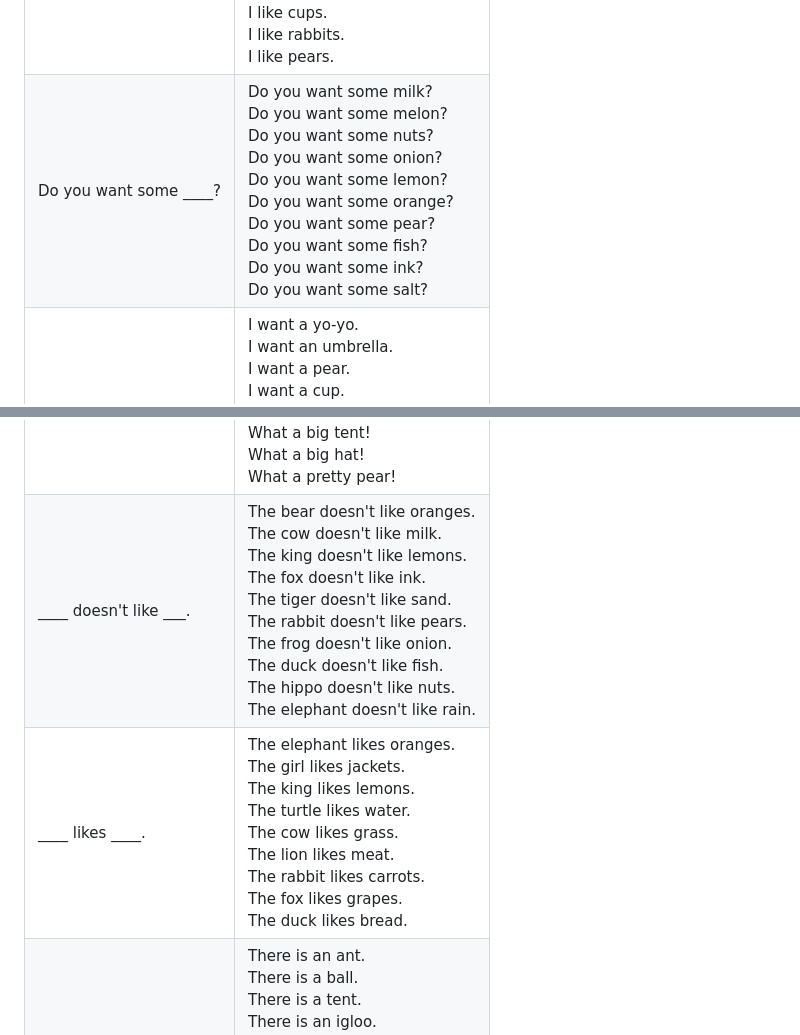
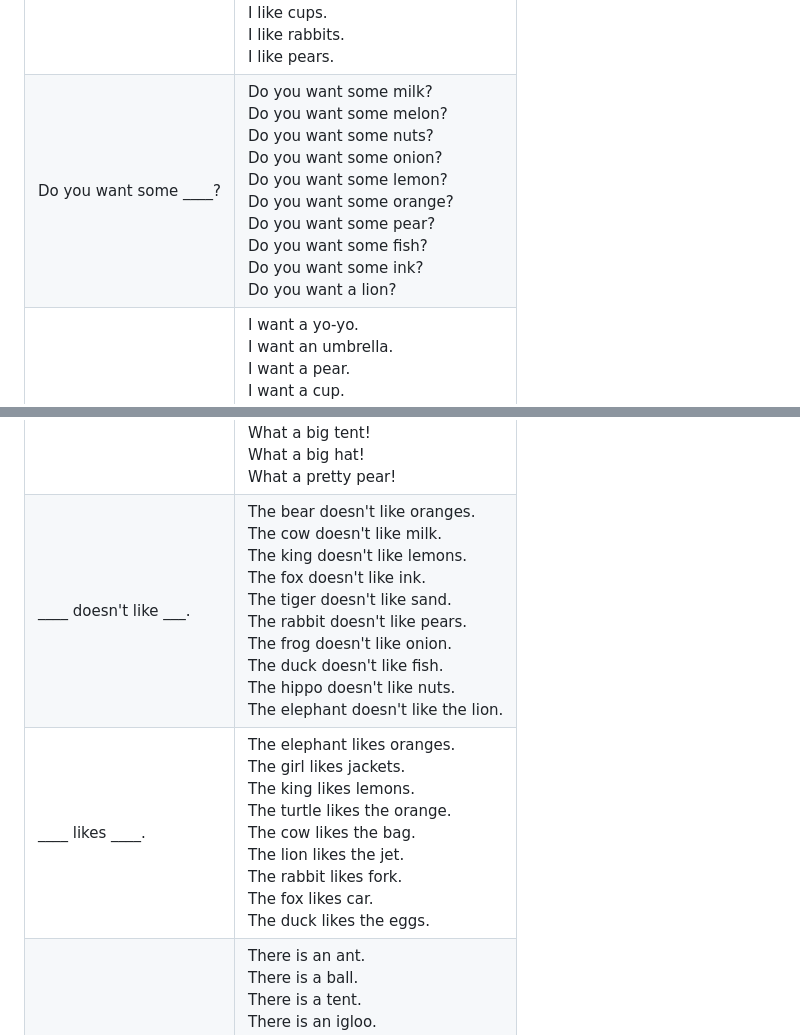
Before and after one commit to ilmhub-uz/wordle, a Markdown page: assets/phonics/phonics_cue1_final.md, 2 parts joined by grey strips. Drawn GitHub-style.

```diff
--- a/assets/phonics/phonics_cue1_final.md
+++ b/assets/phonics/phonics_cue1_final.md
@@ -5,12 +5,12 @@
 | This is a/an ___        | This is a cow.<br>This is an ox.<br>This is a tent.<br>This is an igloo.<br>This is a lemon.<br>This is a ring.<br>This is a yo-yo.<br>This is a sock.<br>This is a duck.<br>This is a queen. |
 | Who has the ___?        | Who has the yo-yo?<br>Who has the car?<br>Who has the hat?<br>Who has the ring?<br>Who has the ink?<br>Who has the cup?<br>Who has the ball?<br>Who has the fox?<br>Who has the bag?<br>Who has the jar? |
 | I like ____.            | I like oranges.<br>I like jackets.<br>I like fish.<br>I like cars.<br>I like tigers.<br>I like lemons.<br>I like milk.<br>I like cups.<br>I like rabbits.<br>I like pears. |
-| Do you want some ____?  | Do you want some milk?<br>Do you want some melon?<br>Do you want some nuts?<br>Do you want some onion?<br>Do you want some lemon?<br>Do you want some orange?<br>Do you want some pear?<br>Do you want some fish?<br>Do you want some ink?<br>Do you want some salt? |
+| Do you want some ____?  | Do you want some milk?<br>Do you want some melon?<br>Do you want some nuts?<br>Do you want some onion?<br>Do you want some lemon?<br>Do you want some orange?<br>Do you want some pear?<br>Do you want some fish?<br>Do you want some ink?<br>Do you want a lion? |
 | I want ___              | I want a yo-yo.<br>I want an umbrella.<br>I want a pear.<br>I want a cup.<br>I want a tent.<br>I want a glove.<br>I want a hat.<br>I want a ring.<br>I want a lamp.<br>I want a book. |
 | Look at the ____.       | Look at the ball.<br>Look at the sand.<br>Look at the rabbit.<br>Look at the sun.<br>Look at the zebra.<br>Look at the frog.<br>Look at the car.<br>Look at the fox.<br>Look at the lion.<br>Look at the tent. |
 | What a pretty/big ____! | What a big bear!<br>What a pretty sun!<br>What a big hippo!<br>What a pretty queen!<br>What a big elephant!<br>What a big lion!<br>What a pretty fox!<br>What a big tent!<br>What a big hat!<br>What a pretty pear! |
-| ____ doesn't like ___.  | The bear doesn't like oranges.<br>The cow doesn't like milk.<br>The king doesn't like lemons.<br>The fox doesn't like ink.<br>The tiger doesn't like sand.<br>The rabbit doesn't like pears.<br>The frog doesn't like onion.<br>The duck doesn't like fish.<br>The hippo doesn't like nuts.<br>The elephant doesn't like rain. |
-| ____ likes ____.        | The elephant likes oranges.<br>The girl likes jackets.<br>The king likes lemons.<br>The turtle likes water.<br>The cow likes grass.<br>The lion likes meat.<br>The rabbit likes carrots.<br>The fox likes grapes.<br>The duck likes bread. |
+| ____ doesn't like ___.  | The bear doesn't like oranges.<br>The cow doesn't like milk.<br>The king doesn't like lemons.<br>The fox doesn't like ink.<br>The tiger doesn't like sand.<br>The rabbit doesn't like pears.<br>The frog doesn't like onion.<br>The duck doesn't like fish.<br>The hippo doesn't like nuts.<br>The elephant doesn't like the lion. |
+| ____ likes ____.        | The elephant likes oranges.<br>The girl likes jackets.<br>The king likes lemons.<br>The turtle likes the orange.<br>The cow likes the bag.<br>The lion likes the jet.<br>The rabbit likes fork.<br>The fox likes car.<br>The duck likes the eggs. |
 | There is a/an ____.     | There is an ant.<br>There is a ball.<br>There is a tent.<br>There is an igloo.<br>There is a yo-yo.<br>There is a cup.<br>There is a ring.<br>There is a jar.<br>There is a sock.<br>There is a zebra. |
 | Do you have a/an ____?  | Do you have an umbrella?<br>Do you have a book?<br>Do you have a ring?<br>Do you have a sock?<br>Do you have an igloo?<br>Do you have a hat?<br>Do you have a lamp?<br>Do you have a ball?<br>Do you have a car?<br>Do you have a duck? |
 | I have a/an ____.       | I have a zebra.<br>I have a yo-yo.<br>I have a hat.<br>I have a ball.<br>I have a cup.<br>I have a ring.<br>I have an igloo.<br>I have a lemon.<br>I have a sock.<br>I have a tent. |
```
